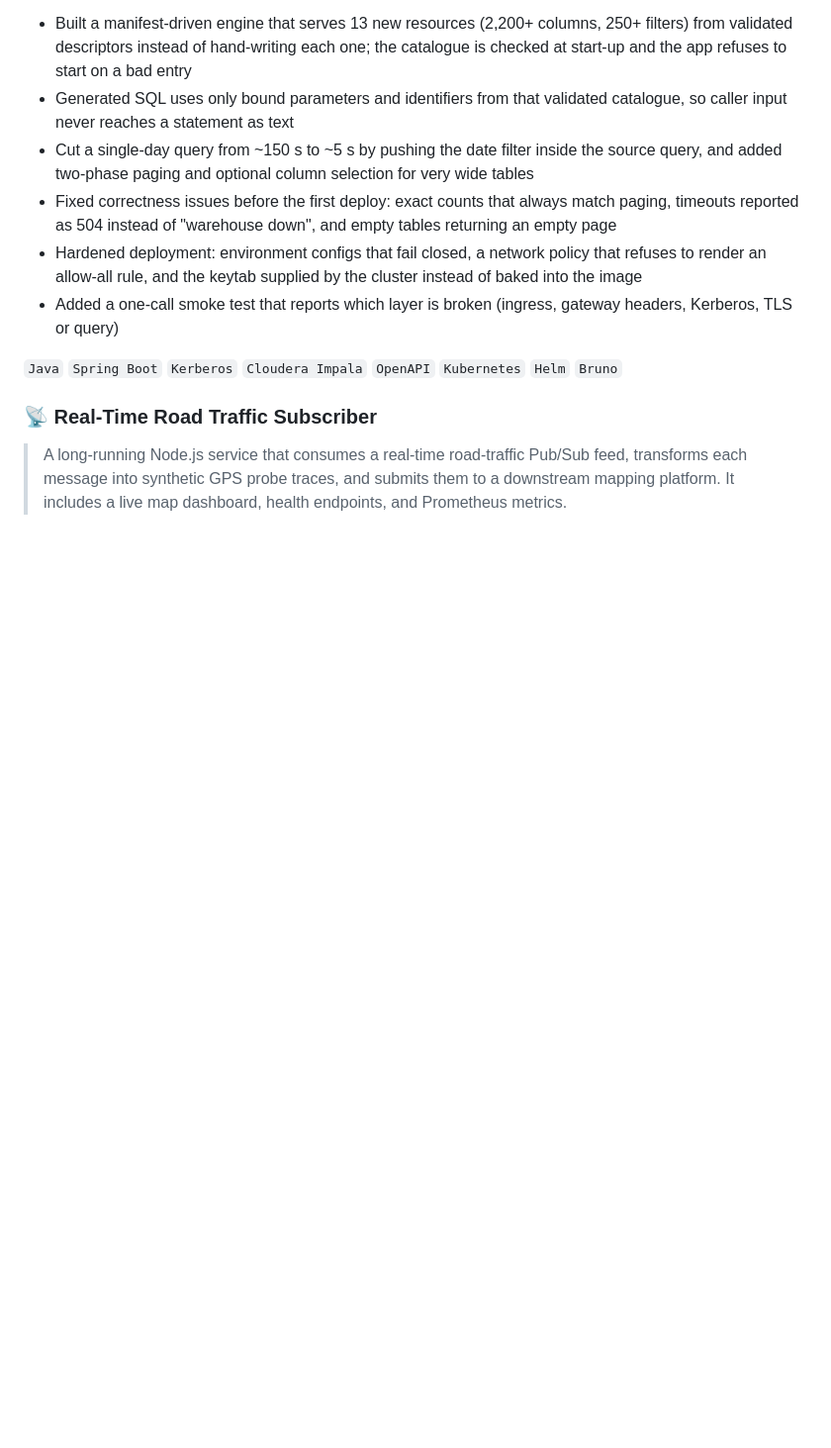
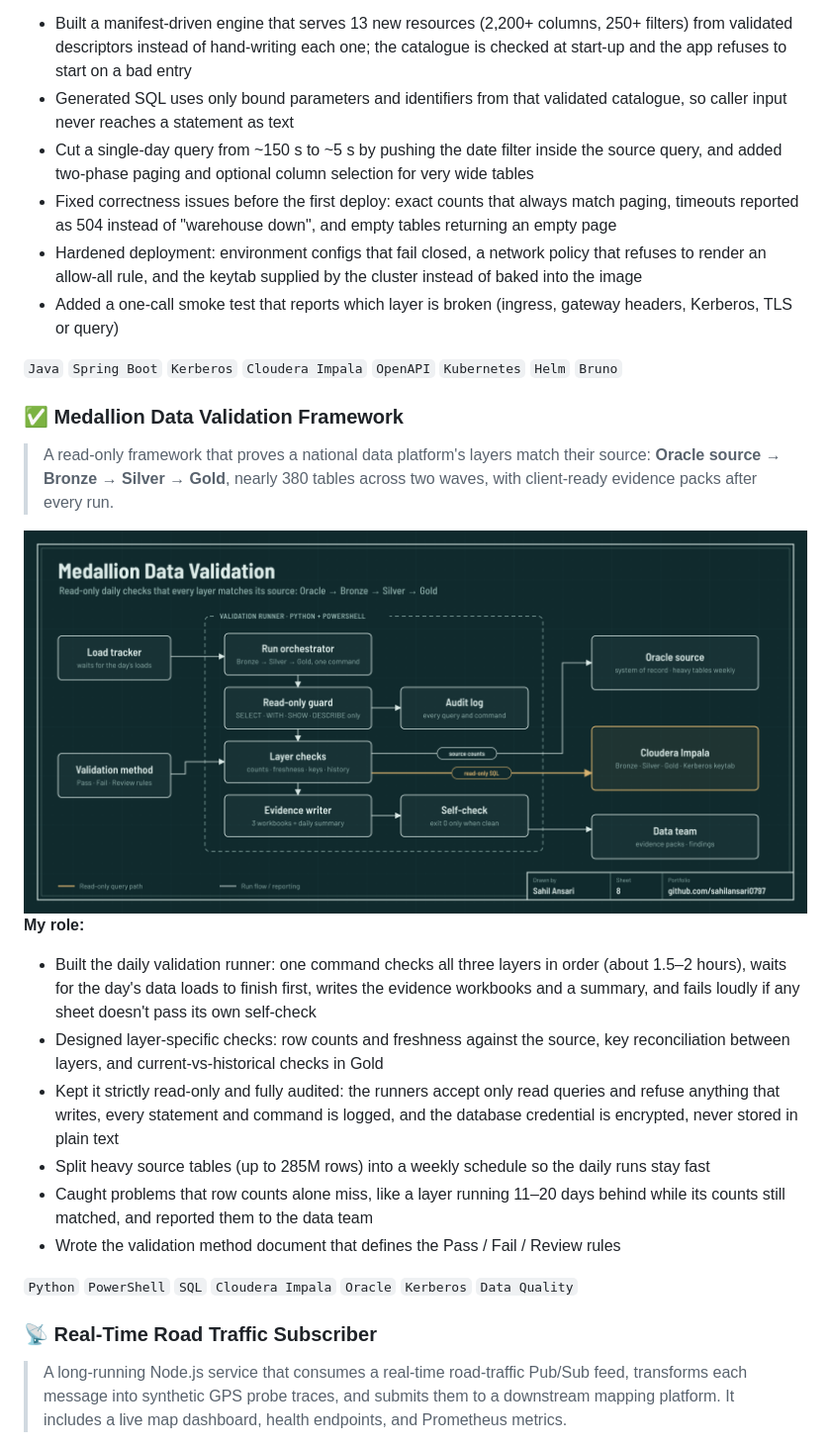
Before and after one commit to sahilansari0797/sahilansari0797, a Markdown page: README.md, the part around the change. Shown at 99% size. Rendered like a GitHub page; pictures changed too: assets/arch-data-validation.png (added); blank space fills up the shorter version.

Commit message:
Add medallion data validation framework

```diff
--- a/README.md
+++ b/README.md
@@ -80,6 +80,21 @@ At **WeDo Solutions**, I'm part of the team behind the infrastructure for large
 
 `Java` `Spring Boot` `Kerberos` `Cloudera Impala` `OpenAPI` `Kubernetes` `Helm` `Bruno`
 
+### ✅ Medallion Data Validation Framework
+> A read-only framework that proves a national data platform's layers match their source: **Oracle source → Bronze → Silver → Gold**, nearly 380 tables across two waves, with client-ready evidence packs after every run.
+
+<img src="assets/arch-data-validation.png" alt="Medallion data validation framework architecture" width="100%">
+
+**My role:**
+- Built the daily validation runner: one command checks all three layers in order (about 1.5–2 hours), waits for the day's data loads to finish first, writes the evidence workbooks and a summary, and fails loudly if any sheet doesn't pass its own self-check
+- Designed layer-specific checks: row counts and freshness against the source, key reconciliation between layers, and current-vs-historical checks in Gold
+- Kept it strictly read-only and fully audited: the runners accept only read queries and refuse anything that writes, every statement and command is logged, and the database credential is encrypted, never stored in plain text
+- Split heavy source tables (up to 285M rows) into a weekly schedule so the daily runs stay fast
+- Caught problems that row counts alone miss, like a layer running 11–20 days behind while its counts still matched, and reported them to the data team
+- Wrote the validation method document that defines the Pass / Fail / Review rules
+
+`Python` `PowerShell` `SQL` `Cloudera Impala` `Oracle` `Kerberos` `Data Quality`
+
 ### 📡 Real-Time Road Traffic Subscriber
 > A long-running Node.js service that consumes a real-time road-traffic Pub/Sub feed, transforms each message into synthetic GPS probe traces, and submits them to a downstream mapping platform. It includes a live map dashboard, health endpoints, and Prometheus metrics.
 
```
